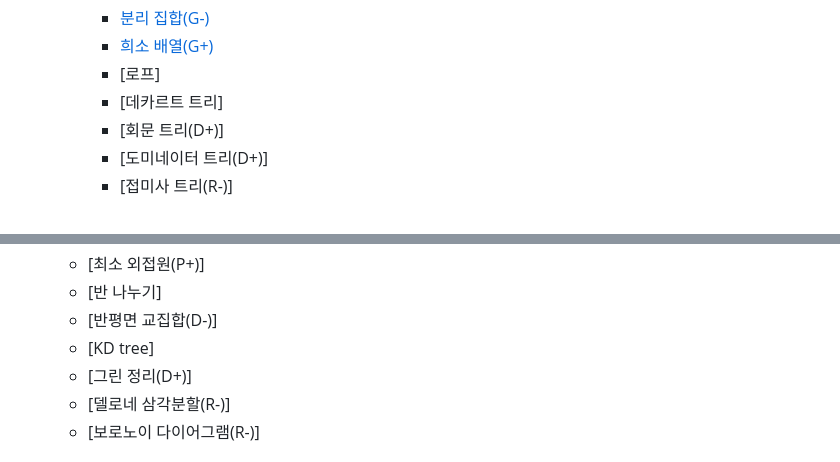
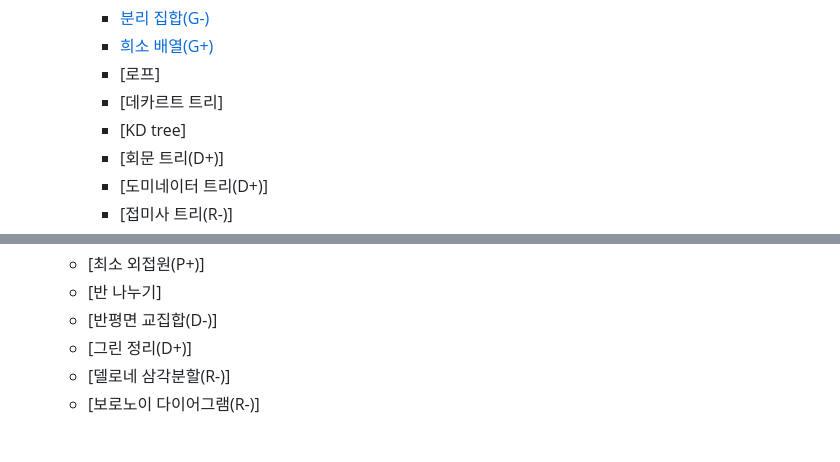
Before and after one commit to simta1/ps-algorithm, a Markdown page: README.md, 2 parts joined by grey strips. Drawn GitHub-style.

```diff
--- a/README.md
+++ b/README.md
@@ -42,6 +42,7 @@
     * <span class="gold">[희소 배열(G+)](/자료구조/기타/Sparse%20Table.md)</span>
     * <span class="">[로프]</span>
     * <span class="">[데카르트 트리]</span>
+    * <span class="">[KD tree]</span>
     * <span class="">[회문 트리(D+)]</span>
     * <span class="">[도미네이터 트리(D+)]</span>
     * <span class="">[접미사 트리(R-)]</span>
@@ -134,7 +135,6 @@
   * <span class="">[최소 외접원(P+)]</span>
   * <span class="">[반 나누기]</span>
   * <span class="">[반평면 교집합(D-)]</span>
-  * <span class="">[KD tree]</span>
   * <span class="">[그린 정리(D+)]</span>
   * <span class="">[델로네 삼각분할(R-)]</span>
   * <span class="">[보로노이 다이어그램(R-)]</span>
```
Also changed, not shown: 기하학/Distance.md (added, +31 -0 lines).
